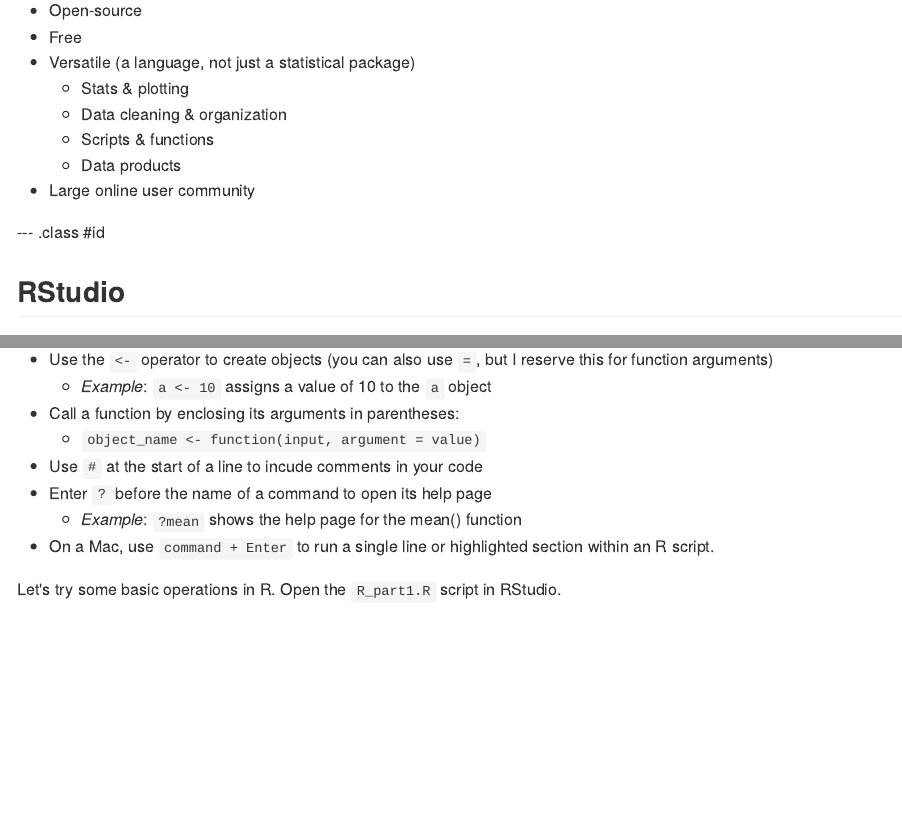
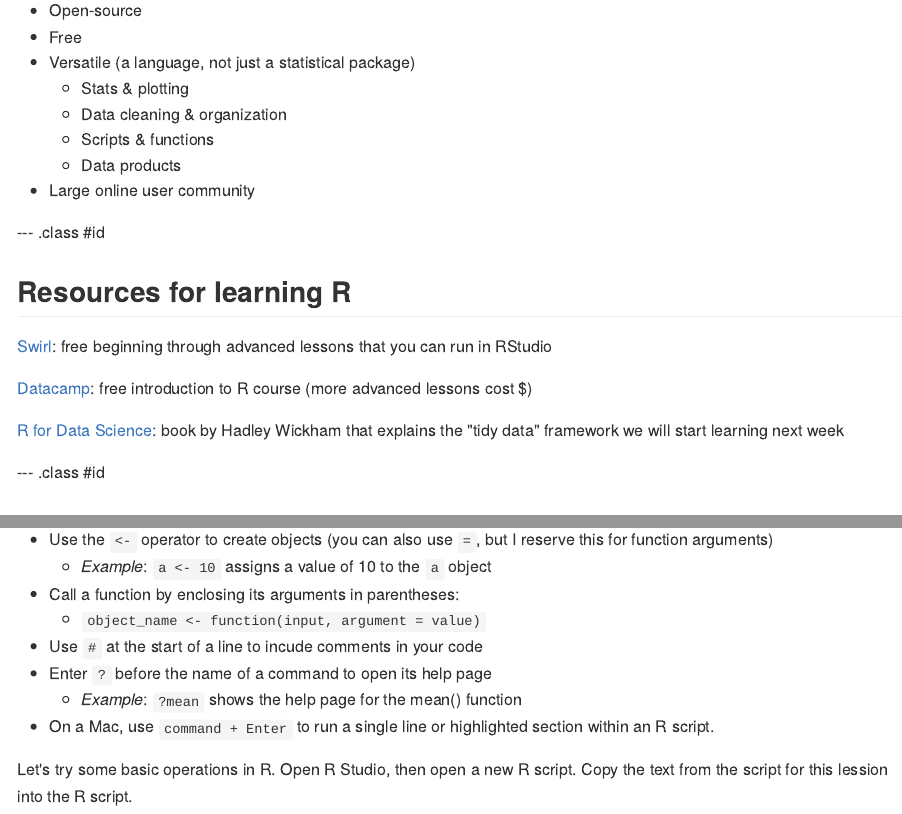
Before and after one commit to shelbybachman/RA-tutorial-2019, an R Markdown document (02-R_part1/index.Rmd): the page in a window 1100 px wide, from 760 px down, and a second part further down, joined at a grey line. The pictures show the output file 02-R_part1/index.md that the author committed with the source, drawn offline in the style of GitHub.

Commit message:
add resources for learning R to slides

```diff
--- a/02-R_part1/index.Rmd
+++ b/02-R_part1/index.Rmd
@@ -63,6 +63,16 @@
   - Scripts & functions
   - Data products
 - Large online user community
+
+--- .class #id
+
+## Resources for learning R
+
+[Swirl](https://swirlstats.com/students.html): free beginning through advanced lessons that you can run in RStudio
+
+[Datacamp](https://www.datacamp.com/courses/free-introduction-to-r): free introduction to R course (more advanced lessons cost $)
+
+[R for Data Science](https://r4ds.had.co.nz/): book by Hadley Wickham that explains the "tidy data" framework we will start learning next week
 
 --- .class #id
 
@@ -163,4 +173,4 @@
   - *Example*: `?mean` shows the help page for the mean() function
 - On a Mac, use `command + Enter` to run a single line or highlighted section within an R script.
 
-Let's try some basic operations in R. Open the `R_part1.R` script in RStudio.
+Let's try some basic operations in R. Open R Studio, then open a new R script. Copy the text from the script for this lession into the R script.
```
Also changed, not shown: 02-R_part1/index.html, 02-R_part1/index.md, 1 other file.
